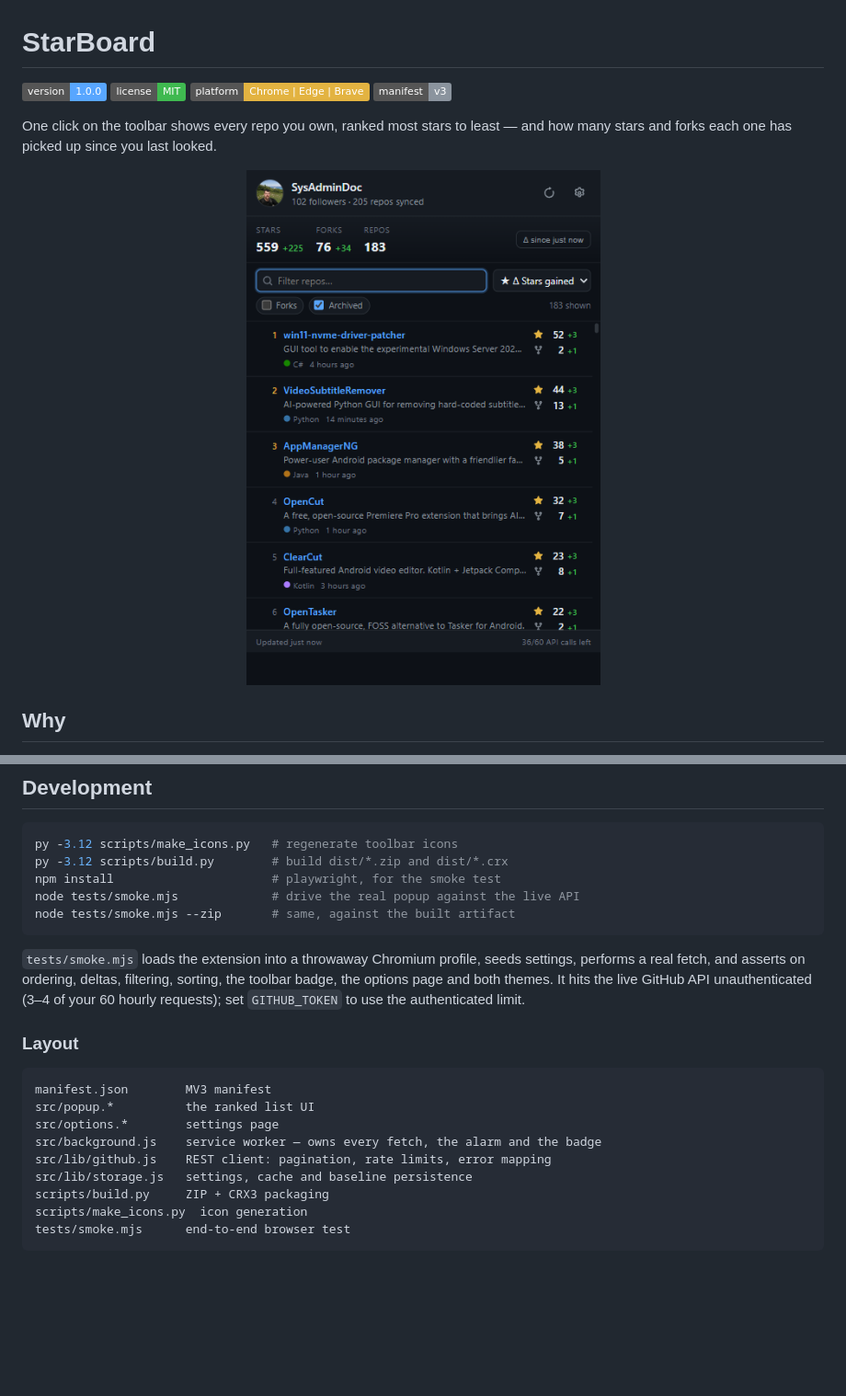
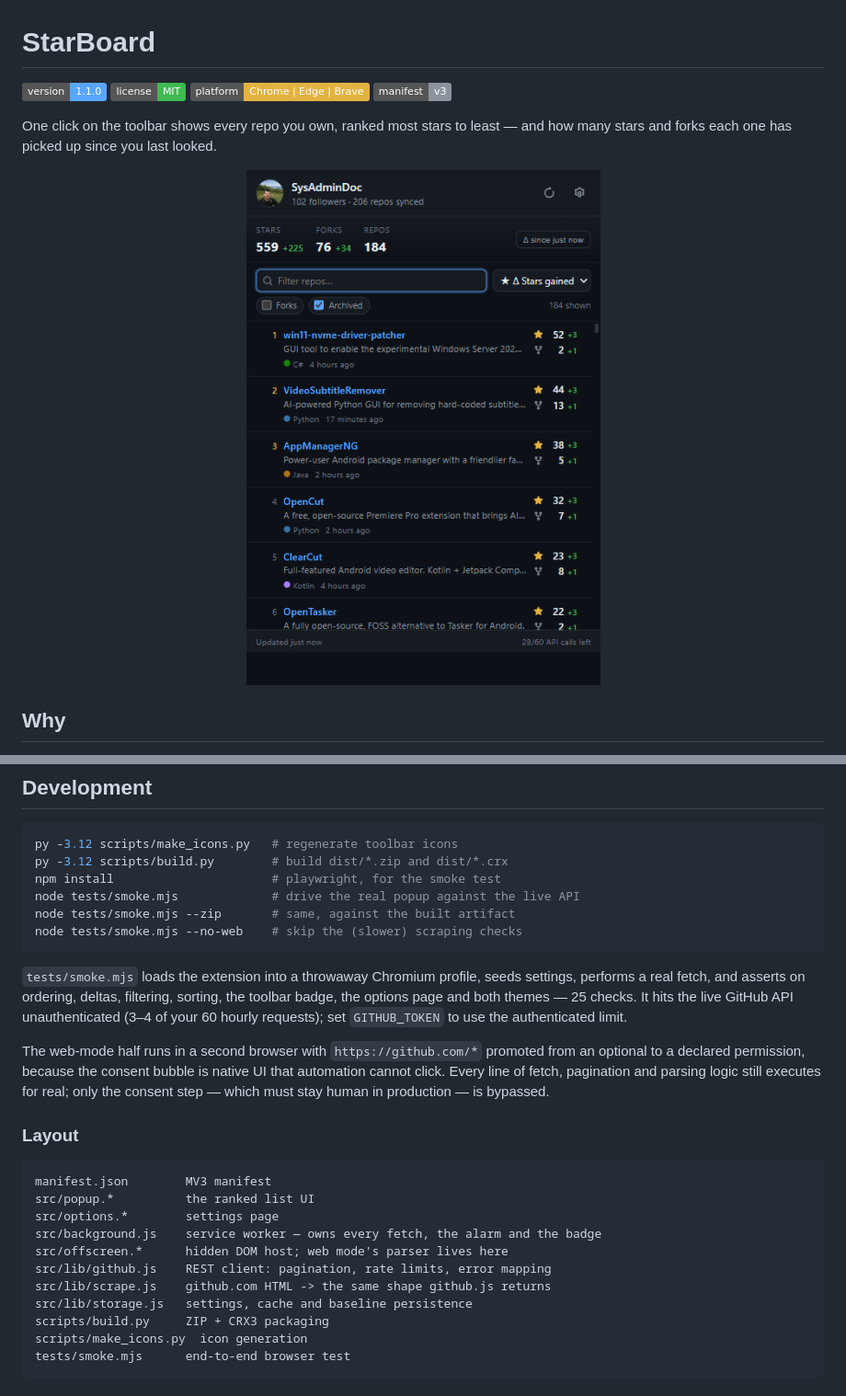
Before and after one commit to SysAdminDoc/StarBoard, a Markdown page: README.md, 2 parts joined by grey strips. Shown at 92% size. Rendered like a GitHub page; pictures changed too: docs/screenshot-deltas.png; badges without logos; blank space fills up the shorter version.

````diff
--- a/README.md
+++ b/README.md
@@ -1,6 +1,6 @@
 # StarBoard
 
-[![Version](https://img.shields.io/badge/version-1.0.0-58a6ff)](https://github.com/SysAdminDoc/StarBoard/releases)
+[![Version](https://img.shields.io/badge/version-1.1.0-58a6ff)](https://github.com/SysAdminDoc/StarBoard/releases)
 [![License](https://img.shields.io/badge/license-MIT-3fb950)](LICENSE)
 [![Platform](https://img.shields.io/badge/platform-Chrome%20%7C%20Edge%20%7C%20Brave-e3b341)](#install)
 [![Manifest](https://img.shields.io/badge/manifest-v3-8b949e)](manifest.json)
@@ -78,13 +111,20 @@ py -3.12 scripts/build.py        # build dist/*.zip and dist/*.crx
 npm install                      # playwright, for the smoke test
 node tests/smoke.mjs             # drive the real popup against the live API
 node tests/smoke.mjs --zip       # same, against the built artifact
+node tests/smoke.mjs --no-web    # skip the (slower) scraping checks
 ```
 
 `tests/smoke.mjs` loads the extension into a throwaway Chromium profile, seeds
 settings, performs a real fetch, and asserts on ordering, deltas, filtering,
-sorting, the toolbar badge, the options page and both themes. It hits the live
-GitHub API unauthenticated (3–4 of your 60 hourly requests); set `GITHUB_TOKEN`
-to use the authenticated limit.
+sorting, the toolbar badge, the options page and both themes — 25 checks. It
+hits the live GitHub API unauthenticated (3–4 of your 60 hourly requests); set
+`GITHUB_TOKEN` to use the authenticated limit.
+
+The web-mode half runs in a second browser with `https://github.com/*` promoted
+from an optional to a declared permission, because the consent bubble is native
+UI that automation cannot click. Every line of fetch, pagination and parsing
+logic still executes for real; only the consent step — which must stay human in
+production — is bypassed.
 
 ### Layout
 
@@ -93,7 +133,9 @@ manifest.json        MV3 manifest
 src/popup.*          the ranked list UI
 src/options.*        settings page
 src/background.js    service worker — owns every fetch, the alarm and the badge
+src/offscreen.*      hidden DOM host; web mode's parser lives here
 src/lib/github.js    REST client: pagination, rate limits, error mapping
+src/lib/scrape.js    github.com HTML -> the same shape github.js returns
 src/lib/storage.js   settings, cache and baseline persistence
 scripts/build.py     ZIP + CRX3 packaging
 scripts/make_icons.py  icon generation
````
Also changed, not shown: other parts of README.md (+36 -3 lines), CHANGELOG.md (added, +39 -0 lines), docs/screenshot-options.png, docs/screenshot-popup.png, docs/screenshot-web-mode.png (added), 11 other files.
